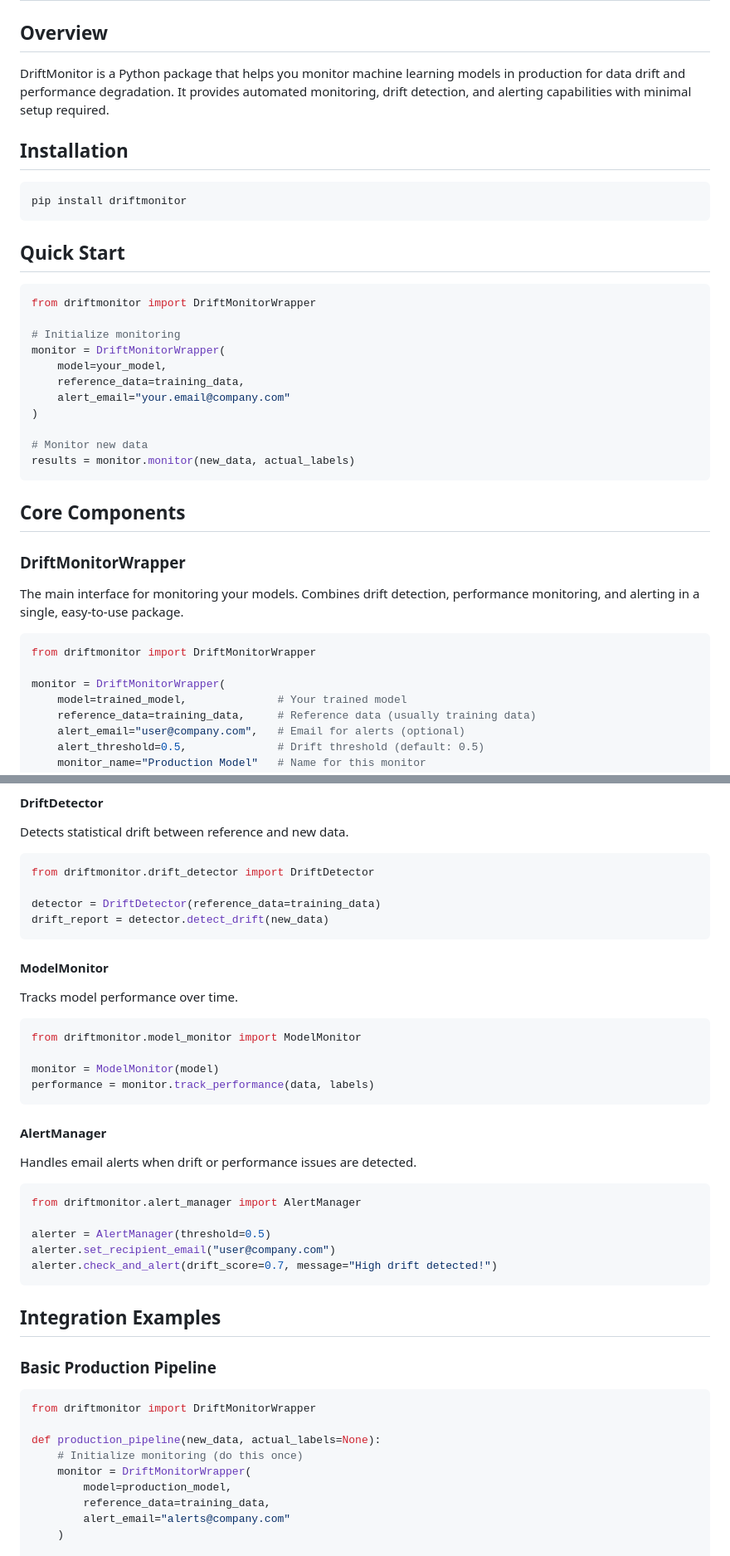
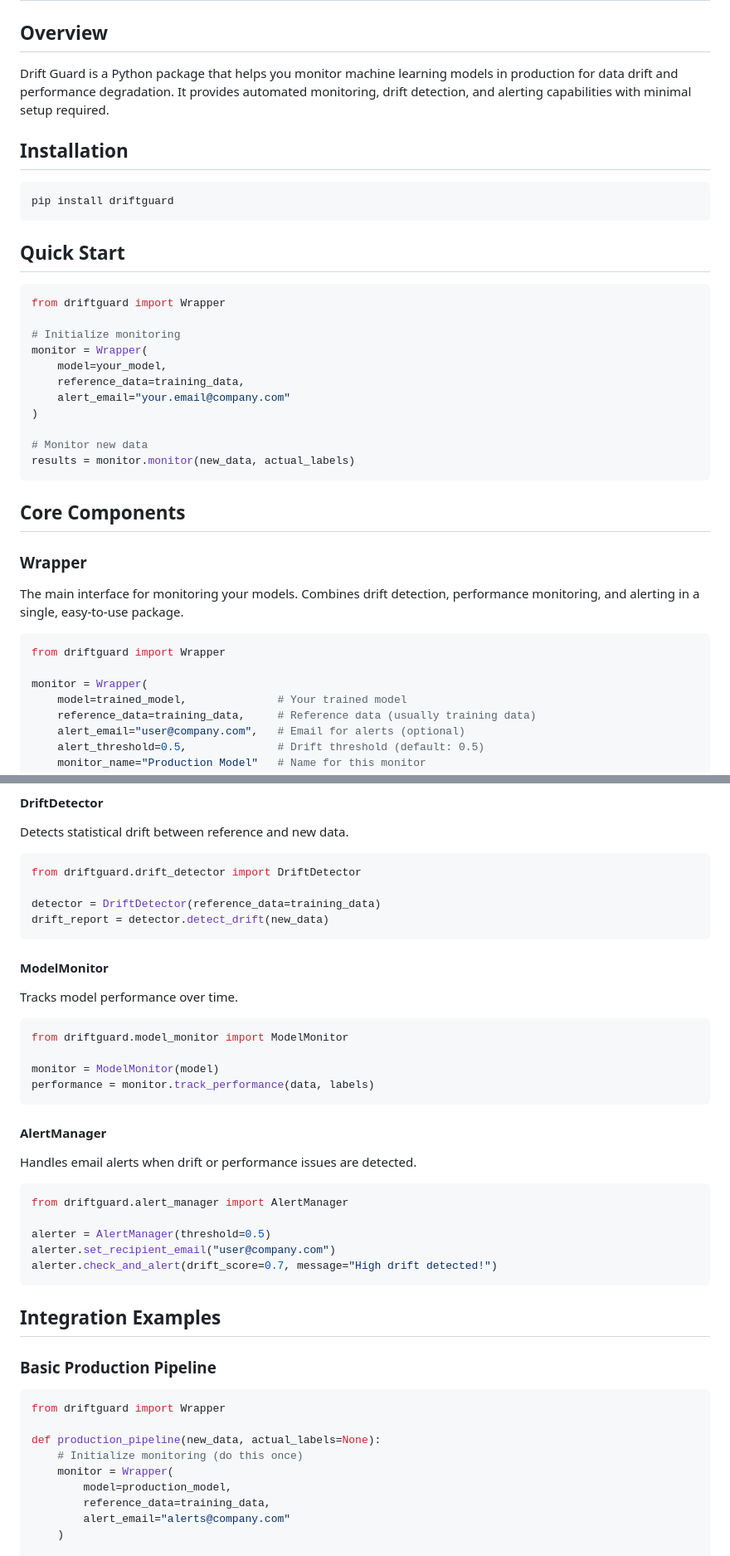
Before and after one commit to kiplangatkorir/driftguard, a Markdown page: documentation.md, 2 parts joined by grey strips. Shown at 83% size. Rendered like a GitHub page.

````diff
--- a/documentation.md
+++ b/documentation.md
@@ -1,21 +1,21 @@
 # DriftMonitor Documentation
 
 ## Overview
-DriftMonitor is a Python package that helps you monitor machine learning models in production for data drift and performance degradation. It provides automated monitoring, drift detection, and alerting capabilities with minimal setup required.
+Drift Guard is a Python package that helps you monitor machine learning models in production for data drift and performance degradation. It provides automated monitoring, drift detection, and alerting capabilities with minimal setup required.
 
 ## Installation
 
 ```bash
-pip install driftmonitor
+pip install driftguard
 ```
 
 ## Quick Start
 
 ```python
-from driftmonitor import DriftMonitorWrapper
+from driftguard import Wrapper
 
 # Initialize monitoring
-monitor = DriftMonitorWrapper(
+monitor = Wrapper(
     model=your_model,
     reference_data=training_data,
     alert_email="your.email@company.com"
@@ -27,13 +27,13 @@ results = monitor.monitor(new_data, actual_labels)
 
 ## Core Components
 
-### DriftMonitorWrapper
+### Wrapper
 The main interface for monitoring your models. Combines drift detection, performance monitoring, and alerting in a single, easy-to-use package.
 
 ```python
-from driftmonitor import DriftMonitorWrapper
+from driftguard import Wrapper
 
-monitor = DriftMonitorWrapper(
+monitor = Wrapper(
     model=trained_model,              # Your trained model
     reference_data=training_data,     # Reference data (usually training data)
     alert_email="user@company.com",   # Email for alerts (optional)
@@ -94,7 +94,7 @@ Returns:
 Detects statistical drift between reference and new data.
 
 ```python
-from driftmonitor.drift_detector import DriftDetector
+from driftguard.drift_detector import DriftDetector
 
 detector = DriftDetector(reference_data=training_data)
 drift_report = detector.detect_drift(new_data)
@@ -104,7 +104,7 @@ drift_report = detector.detect_drift(new_data)
 Tracks model performance over time.
 
 ```python
-from driftmonitor.model_monitor import ModelMonitor
+from driftguard.model_monitor import ModelMonitor
 
 monitor = ModelMonitor(model)
 performance = monitor.track_performance(data, labels)
@@ -114,7 +114,7 @@ performance = monitor.track_performance(data, labels)
 Handles email alerts when drift or performance issues are detected.
 
 ```python
-from driftmonitor.alert_manager import AlertManager
+from driftguard.alert_manager import AlertManager
 
 alerter = AlertManager(threshold=0.5)
 alerter.set_recipient_email("user@company.com")
@@ -125,11 +125,11 @@ alerter.check_and_alert(drift_score=0.7, message="High drift detected!")
 
 ### Basic Production Pipeline
 ```python
-from driftmonitor import DriftMonitorWrapper
+from driftguard import Wrapper
 
 def production_pipeline(new_data, actual_labels=None):
     # Initialize monitoring (do this once)
-    monitor = DriftMonitorWrapper(
+    monitor = Wrapper(
         model=production_model,
         reference_data=training_data,
         alert_email="alerts@company.com"
````
Also changed, not shown: other parts of documentation.md (+1 -1 lines).
